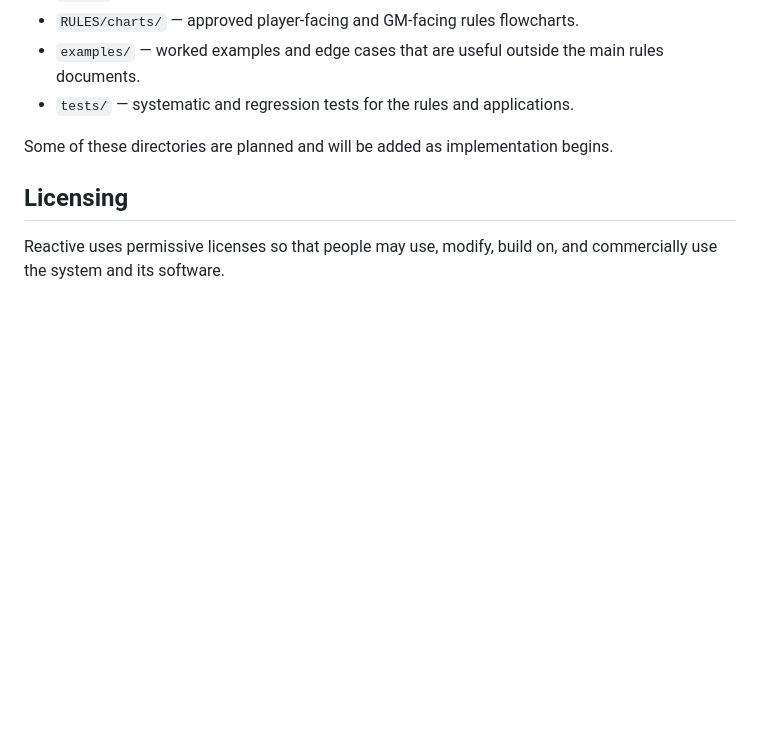
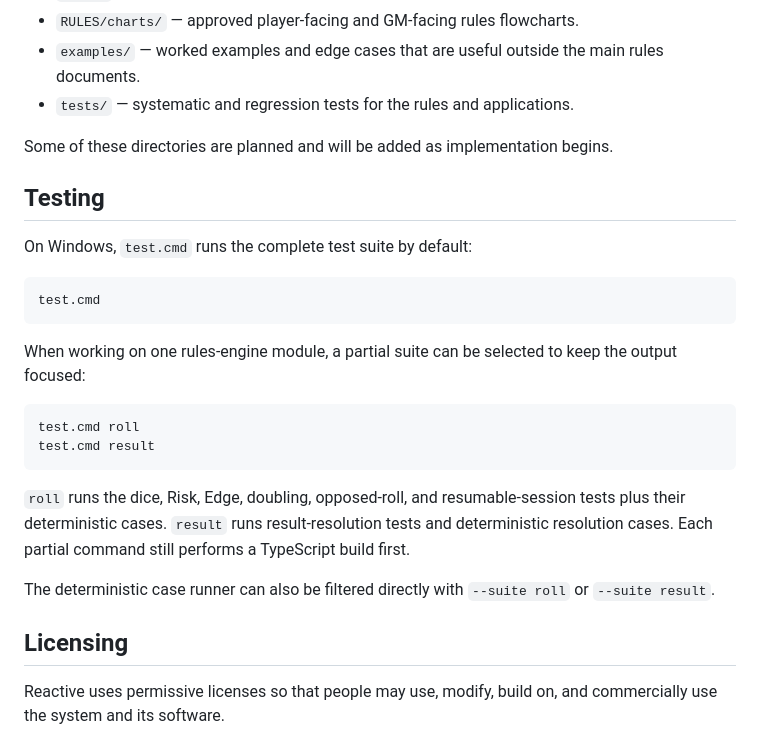
Before and after one commit to Zachris-dev/reactive, a Markdown page: README.md, the part around the change. Rendered like a GitHub page; blank space fills up the shorter version.

Commit message:
Document partial test suites

````diff
--- a/README.md
+++ b/README.md
@@ -31,6 +31,25 @@ See [`docs/project-scope.md`](docs/project-scope.md) for the current architectur
 
 Some of these directories are planned and will be added as implementation begins.
 
+## Testing
+
+On Windows, `test.cmd` runs the complete test suite by default:
+
+```text
+test.cmd
+```
+
+When working on one rules-engine module, a partial suite can be selected to keep the output focused:
+
+```text
+test.cmd roll
+test.cmd result
+```
+
+`roll` runs the dice, Risk, Edge, doubling, opposed-roll, and resumable-session tests plus their deterministic cases. `result` runs result-resolution tests and deterministic resolution cases. Each partial command still performs a TypeScript build first.
+
+The deterministic case runner can also be filtered directly with `--suite roll` or `--suite result`.
+
 ## Licensing
 
 Reactive uses permissive licenses so that people may use, modify, build on, and commercially use the system and its software.
````
